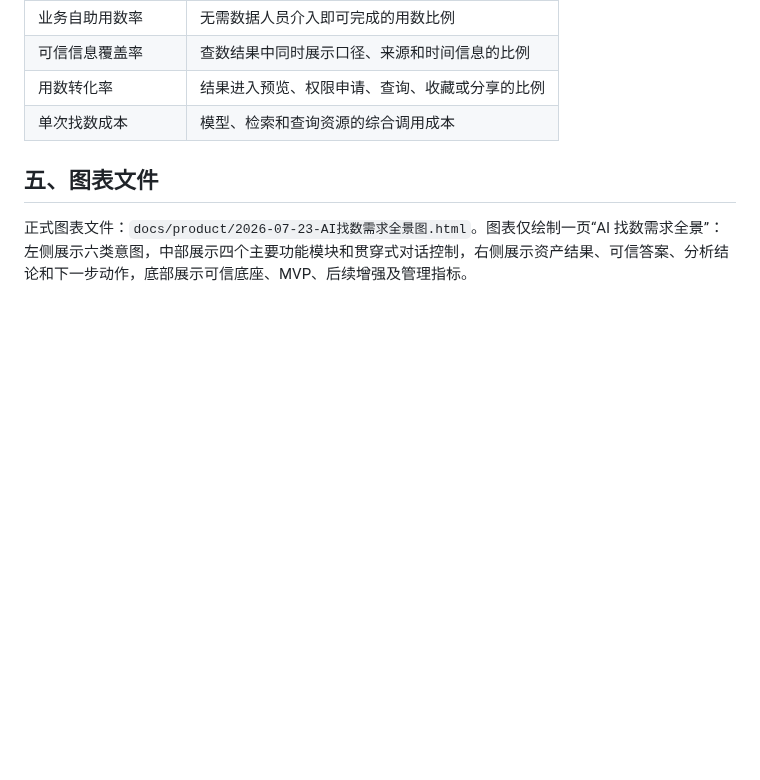
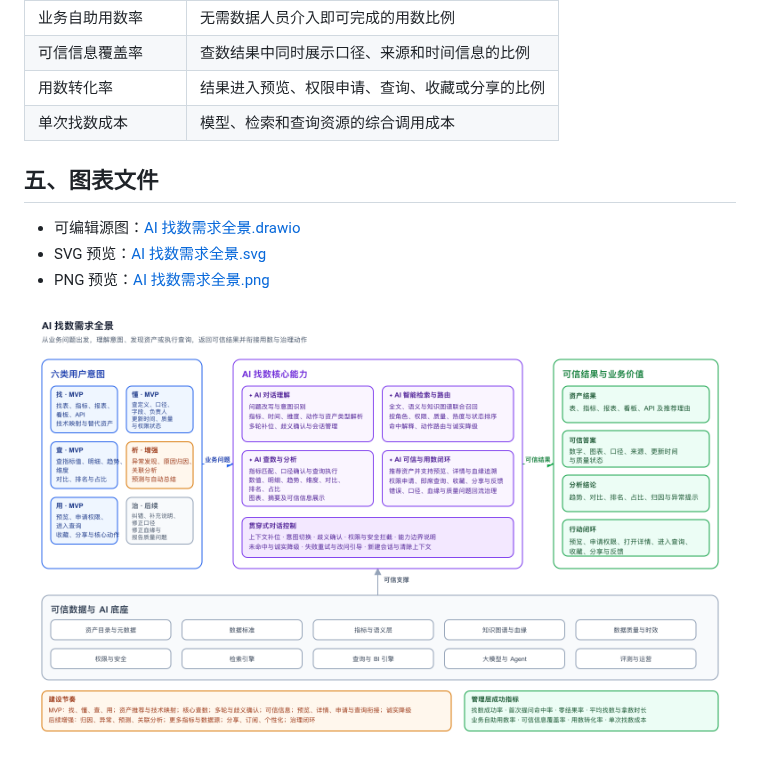
Before and after one commit to jiangcece20-jpg/data-asset-platform, a Markdown page: docs/product/2026-07-23-数据资产平台能力全景与AI找数需求.md, the part around the change. Drawn GitHub-style; pictures changed too: docs/product/2026-07-23-AI找数-需求全景.png (added); blank space fills up the shorter version.

Commit message:
docs: add AI find diagram previews

```diff
--- a/docs/product/2026-07-23-数据资产平台能力全景与AI找数需求.md
+++ b/docs/product/2026-07-23-数据资产平台能力全景与AI找数需求.md
@@ -209,4 +209,8 @@ AI 找数覆盖找、懂、查、析、用、治六类用户意图：
 
 ## 五、图表文件
 
-正式图表文件：`docs/product/2026-07-23-AI找数需求全景图.html`。图表仅绘制一页“AI 找数需求全景”：左侧展示六类意图，中部展示四个主要功能模块和贯穿式对话控制，右侧展示资产结果、可信答案、分析结论和下一步动作，底部展示可信底座、MVP、后续增强及管理指标。
+- 可编辑源图：[AI 找数需求全景.drawio](./2026-07-23-AI找数-需求全景.drawio)
+- SVG 预览：[AI 找数需求全景.svg](./2026-07-23-AI找数-需求全景.svg)
+- PNG 预览：[AI 找数需求全景.png](./2026-07-23-AI找数-需求全景.png)
+
+![AI 找数需求全景](./2026-07-23-AI找数-需求全景.png)
```
Also changed, not shown: 1 other file.
